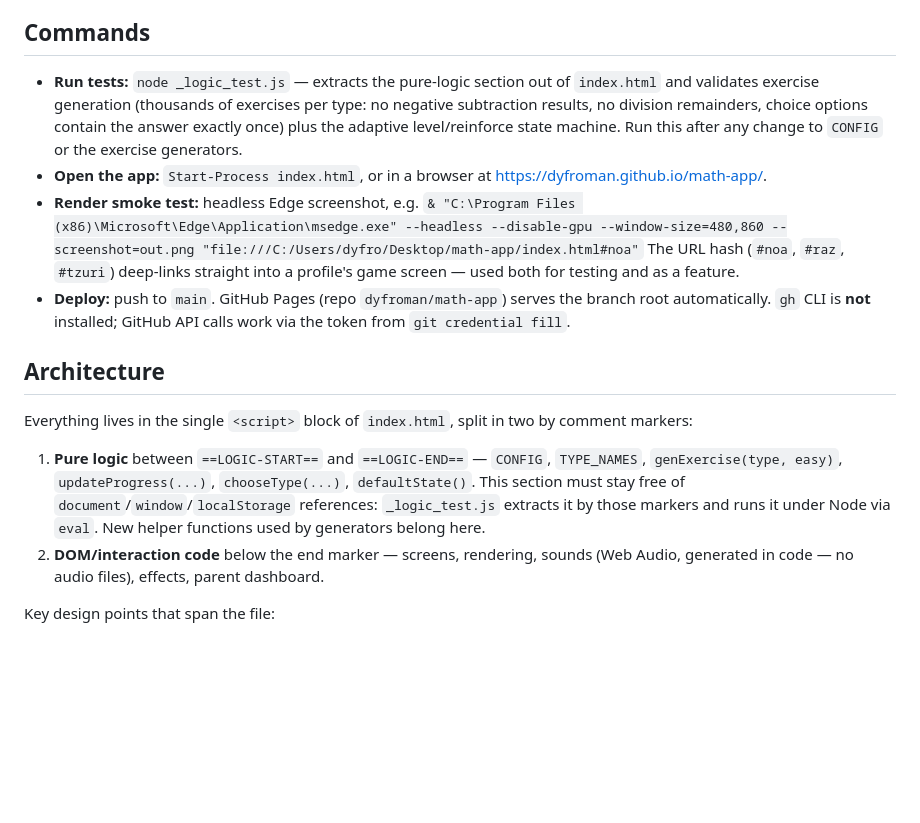
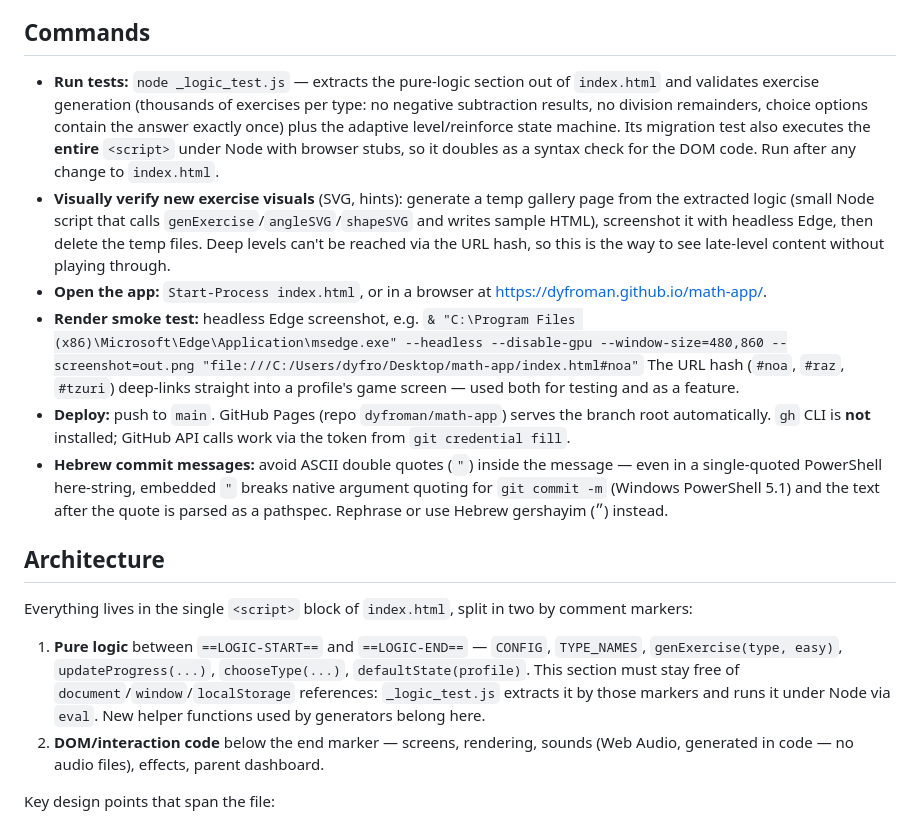
Before and after one commit to dyfroman/math-app, a Markdown page: CLAUDE.md, the part around the change. Drawn GitHub-style; blank space fills up the shorter version.

Commit message:
עדכון CLAUDE.md — בדיקת תחביר דרך טסט המיגרציה, אימות ויזואלי בדף גלריה, ומלכודת גרשיים בקומיטים בעברית
Co-Authored-By: Claude Fable 5 <noreply@anthropic.com>

```diff
--- a/CLAUDE.md
+++ b/CLAUDE.md
@@ -8,18 +8,20 @@ Hebrew math practice app for three specific kids (נעה/noa — 3rd grade, רז
 
 ## Commands
 
-- **Run tests:** `node _logic_test.js` — extracts the pure-logic section out of `index.html` and validates exercise generation (thousands of exercises per type: no negative subtraction results, no division remainders, choice options contain the answer exactly once) plus the adaptive level/reinforce state machine. Run this after any change to `CONFIG` or the exercise generators.
+- **Run tests:** `node _logic_test.js` — extracts the pure-logic section out of `index.html` and validates exercise generation (thousands of exercises per type: no negative subtraction results, no division remainders, choice options contain the answer exactly once) plus the adaptive level/reinforce state machine. Its migration test also executes the **entire** `<script>` under Node with browser stubs, so it doubles as a syntax check for the DOM code. Run after any change to `index.html`.
+- **Visually verify new exercise visuals** (SVG, hints): generate a temp gallery page from the extracted logic (small Node script that calls `genExercise`/`angleSVG`/`shapeSVG` and writes sample HTML), screenshot it with headless Edge, then delete the temp files. Deep levels can't be reached via the URL hash, so this is the way to see late-level content without playing through.
 - **Open the app:** `Start-Process index.html`, or in a browser at https://dyfroman.github.io/math-app/.
 - **Render smoke test:** headless Edge screenshot, e.g.
   `& "C:\Program Files (x86)\Microsoft\Edge\Application\msedge.exe" --headless --disable-gpu --window-size=480,860 --screenshot=out.png "file:///C:/Users/dyfro/Desktop/math-app/index.html#noa"`
   The URL hash (`#noa`, `#raz`, `#tzuri`) deep-links straight into a profile's game screen — used both for testing and as a feature.
 - **Deploy:** push to `main`. GitHub Pages (repo `dyfroman/math-app`) serves the branch root automatically. `gh` CLI is **not** installed; GitHub API calls work via the token from `git credential fill`.
+- **Hebrew commit messages:** avoid ASCII double quotes (`"`) inside the message — even in a single-quoted PowerShell here-string, embedded `"` breaks native argument quoting for `git commit -m` (Windows PowerShell 5.1) and the text after the quote is parsed as a pathspec. Rephrase or use Hebrew gershayim (״) instead.
 
 ## Architecture
 
 Everything lives in the single `<script>` block of `index.html`, split in two by comment markers:
 
-1. **Pure logic** between `==LOGIC-START==` and `==LOGIC-END==` — `CONFIG`, `TYPE_NAMES`, `genExercise(type, easy)`, `updateProgress(...)`, `chooseType(...)`, `defaultState()`. This section must stay free of `document`/`window`/`localStorage` references: `_logic_test.js` extracts it by those markers and runs it under Node via `eval`. New helper functions used by generators belong here.
+1. **Pure logic** between `==LOGIC-START==` and `==LOGIC-END==` — `CONFIG`, `TYPE_NAMES`, `genExercise(type, easy)`, `updateProgress(...)`, `chooseType(...)`, `defaultState(profile)`. This section must stay free of `document`/`window`/`localStorage` references: `_logic_test.js` extracts it by those markers and runs it under Node via `eval`. New helper functions used by generators belong here.
 2. **DOM/interaction code** below the end marker — screens, rendering, sounds (Web Audio, generated in code — no audio files), effects, parent dashboard.
 
 Key design points that span the file:
```
